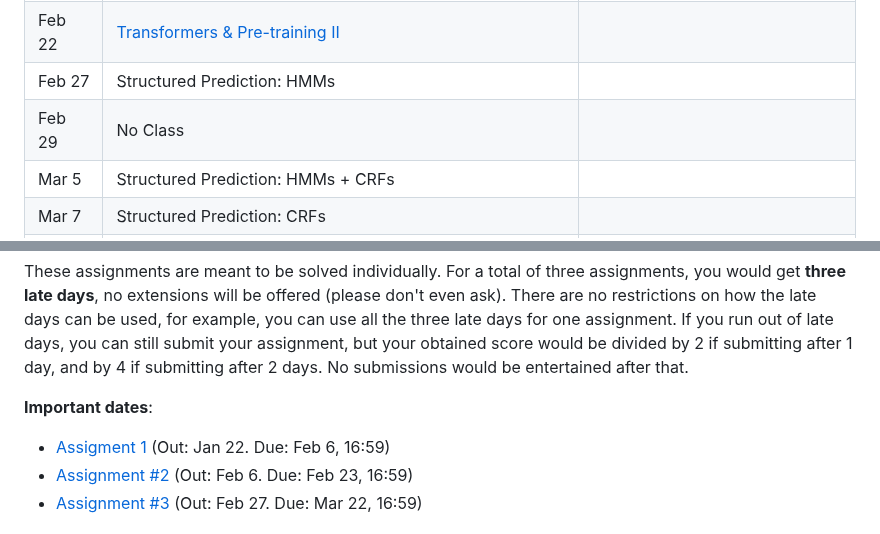
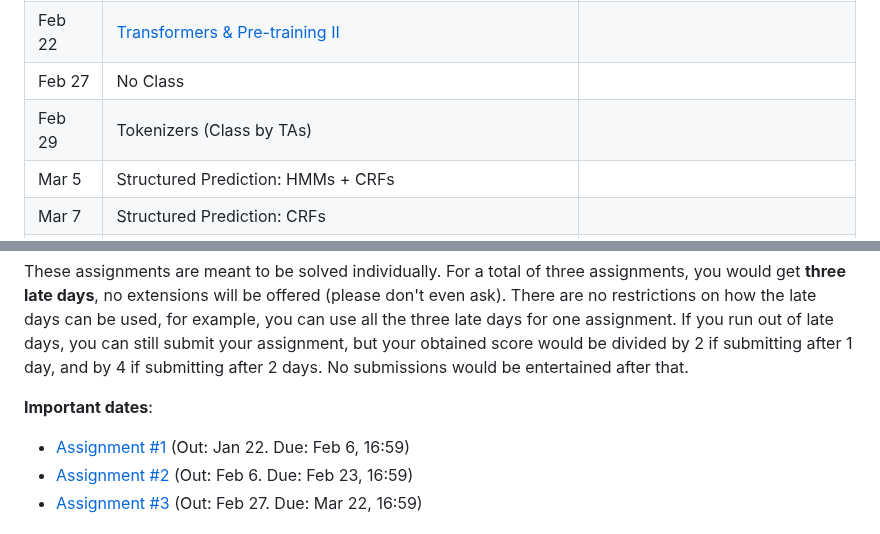
Before and after one commit to FLAIR-IISc/Intro-to-NLP-Jan-2024, a Markdown page: README.md, 2 parts joined by grey strips. Drawn GitHub-style.

Commit message:
fixed minor typos + updated class schedule

```diff
--- a/README.md
+++ b/README.md
@@ -53,8 +53,8 @@ The course schedule is as follows. This is subject to changes based on student f
 | Feb 15 | [Attention & Transformers](https://indianinstituteofscience-my.sharepoint.com/:b:/g/personal/danishp_iisc_ac_in/EU0e5RKwMhFOsQshQUb92fQBE_FTAFMLBk0ubVDC-4RfIw?e=aXAgTw)  | Transformers [1](https://arxiv.org/abs/1706.03762), [2](https://nlp.seas.harvard.edu/annotated-transformer/), [J & M Ch 10](https://web.stanford.edu/~jurafsky/slp3/10.pdf) |
 | Feb 20 | [Transformers & Pre-training](https://indianinstituteofscience-my.sharepoint.com/:b:/g/personal/danishp_iisc_ac_in/EdOfpwFwTThDlAI8CxkMDB0BzupeCIwH-2sOHT7PMcVGfA?e=P3Rvyc)  |  |
 | Feb 22 | [Transformers & Pre-training II](https://indianinstituteofscience-my.sharepoint.com/:b:/g/personal/danishp_iisc_ac_in/EYn6mvC4-1FNm9JA1MsvOtwByUG07vfIZGhQ6DGGKBe1rg?e=HsKBiZ)  |  |
-| Feb 27  | Structured Prediction: HMMs |  |
-| Feb 29  | No Class | |
+| Feb 27  | No Class |  |
+| Feb 29  | Tokenizers (Class by TAs)  | |
 | Mar 5  | Structured Prediction: HMMs + CRFs | |
 | Mar 7  | Structured Prediction: CRFs | |
 | Mar 12  | Parsing | |
@@ -102,7 +102,7 @@ The three programming assignments will involve building systems for (1) text cla
 These assignments are meant to be solved individually. For a total of three assignments, you would get **three late days**, no extensions will be offered (please don't even ask). There are no restrictions on how the late days can be used, for example, you can use all the three late days for one assignment. If you run out of late days, you can still submit your assignment, but your obtained score would be divided by 2 if submitting after 1 day, and by 4 if submitting after 2 days. No submissions would be entertained after that.
 
 **Important dates**:
-- [Assigment 1](https://colab.research.google.com/drive/1G3Ku8c2_iag1koSV1GIXtf-dzfHVb5Ws?usp=sharing) (Out: Jan 22. Due: Feb 6, 16:59)
+- [Assignment #1](https://colab.research.google.com/drive/1G3Ku8c2_iag1koSV1GIXtf-dzfHVb5Ws?usp=sharing) (Out: Jan 22. Due: Feb 6, 16:59)
 - [Assignment #2](https://colab.research.google.com/drive/1ajI3TIiQaPn9o1mnxw8RaOvQnKzyEG_Z?usp=sharing) (Out: Feb 6. Due: Feb 23, 16:59)
 - [Assignment #3](https://colab.research.google.com/drive/1LUbHW5wf2l2WjMTtEg4dc5vij8fOJecG) (Out: Feb 27. Due: Mar 22, 16:59)
 
```
